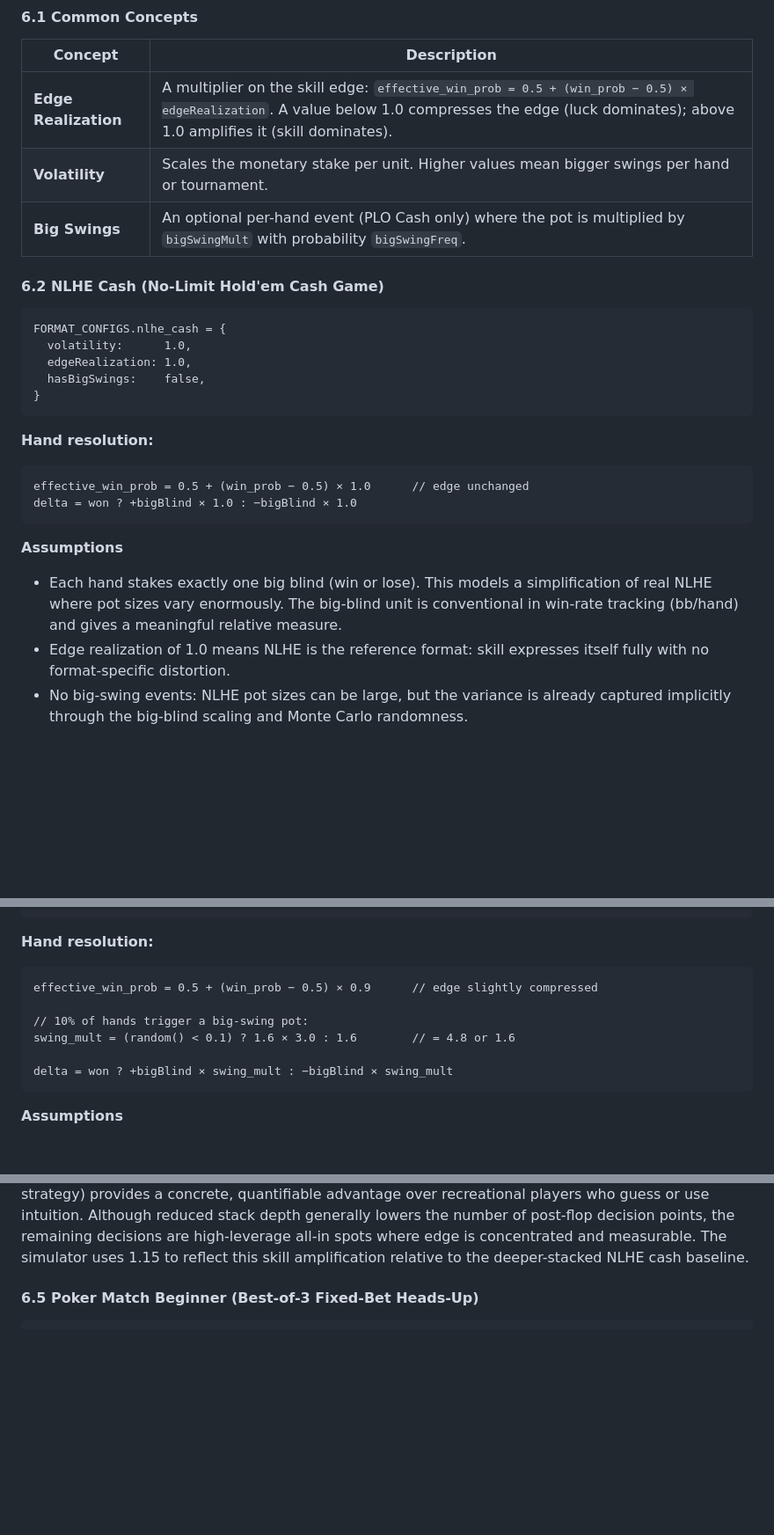
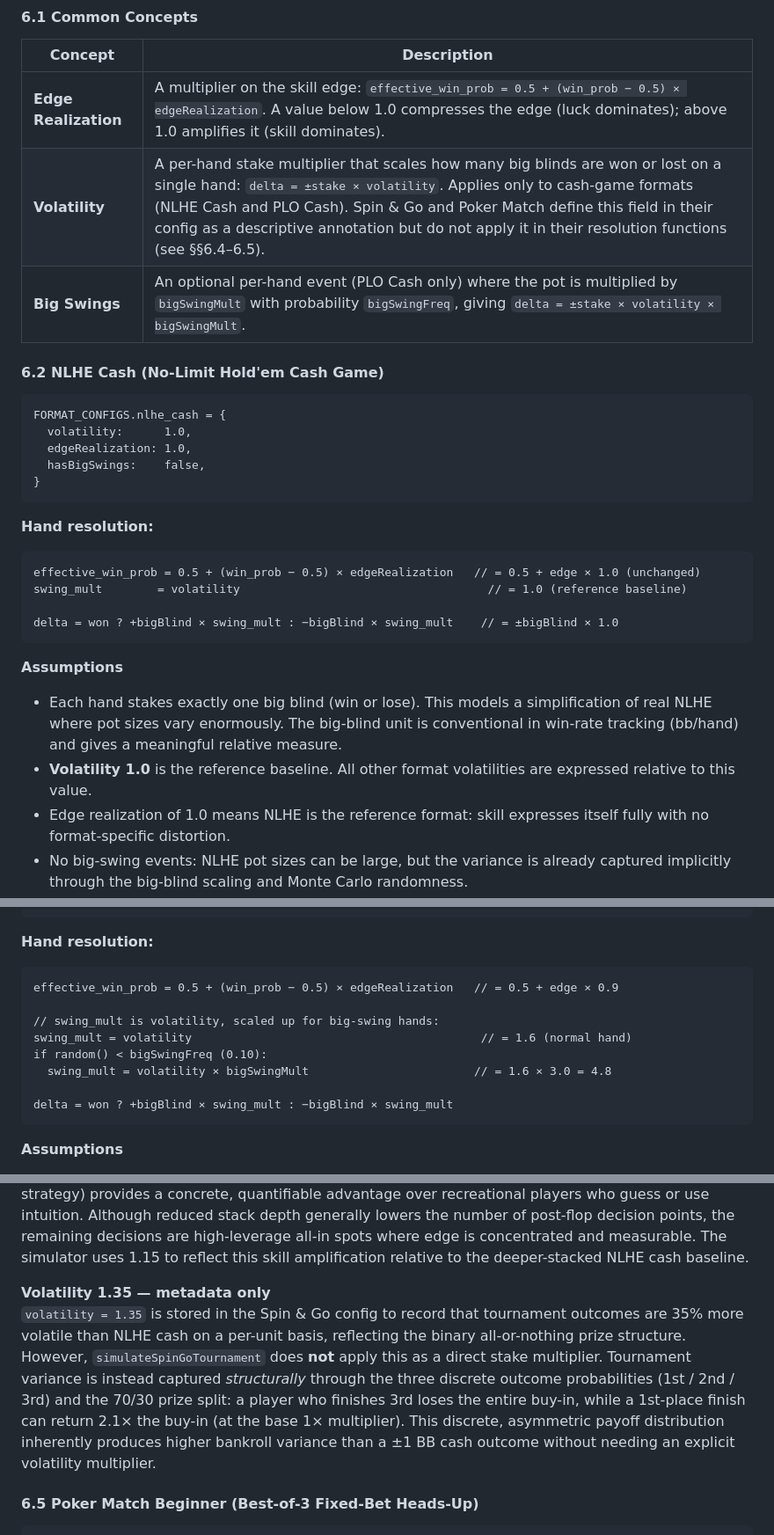
Before and after one commit to dutes/poker_simulator, a Markdown page: README.md, 3 parts joined by grey strips. Shown at 88% size. GitHub-like rendering; blank space fills up the shorter version.

Commit message:
Document volatility parameter fully for all four game formats in README
Co-authored-by: dutes <9075333+dutes@users.noreply.github.com>

````diff
--- a/README.md
+++ b/README.md
@@ -335,8 +335,8 @@ Each format has parameters that modify how the base win probability translates i
 | Concept | Description |
 |---|---|
 | **Edge Realization** | A multiplier on the skill edge: `effective_win_prob = 0.5 + (win_prob − 0.5) × edgeRealization`. A value below 1.0 compresses the edge (luck dominates); above 1.0 amplifies it (skill dominates). |
-| **Volatility** | Scales the monetary stake per unit. Higher values mean bigger swings per hand or tournament. |
-| **Big Swings** | An optional per-hand event (PLO Cash only) where the pot is multiplied by `bigSwingMult` with probability `bigSwingFreq`. |
+| **Volatility** | A per-hand stake multiplier that scales how many big blinds are won or lost on a single hand: `delta = ±stake × volatility`. Applies only to cash-game formats (NLHE Cash and PLO Cash). Spin & Go and Poker Match define this field in their config as a descriptive annotation but do not apply it in their resolution functions (see §§6.4–6.5). |
+| **Big Swings** | An optional per-hand event (PLO Cash only) where the pot is multiplied by `bigSwingMult` with probability `bigSwingFreq`, giving `delta = ±stake × volatility × bigSwingMult`. |
 
 #### 6.2 NLHE Cash (No-Limit Hold'em Cash Game)
 
@@ -351,12 +351,15 @@ FORMAT_CONFIGS.nlhe_cash = {
 **Hand resolution:**
 
 ```
-effective_win_prob = 0.5 + (win_prob − 0.5) × 1.0      // edge unchanged
-delta = won ? +bigBlind × 1.0 : −bigBlind × 1.0
+effective_win_prob = 0.5 + (win_prob − 0.5) × edgeRealization   // = 0.5 + edge × 1.0 (unchanged)
+swing_mult        = volatility                                    // = 1.0 (reference baseline)
+
+delta = won ? +bigBlind × swing_mult : −bigBlind × swing_mult    // = ±bigBlind × 1.0
 ```
 
 **Assumptions**
 - Each hand stakes exactly one big blind (win or lose). This models a simplification of real NLHE where pot sizes vary enormously. The big-blind unit is conventional in win-rate tracking (bb/hand) and gives a meaningful relative measure.
+- **Volatility 1.0** is the reference baseline. All other format volatilities are expressed relative to this value.
 - Edge realization of 1.0 means NLHE is the reference format: skill expresses itself fully with no format-specific distortion.
 - No big-swing events: NLHE pot sizes can be large, but the variance is already captured implicitly through the big-blind scaling and Monte Carlo randomness.
 
@@ -375,10 +378,12 @@ FORMAT_CONFIGS.plo_cash = {
 **Hand resolution:**
 
 ```
-effective_win_prob = 0.5 + (win_prob − 0.5) × 0.9      // edge slightly compressed
+effective_win_prob = 0.5 + (win_prob − 0.5) × edgeRealization   // = 0.5 + edge × 0.9
 
-// 10% of hands trigger a big-swing pot:
-swing_mult = (random() < 0.1) ? 1.6 × 3.0 : 1.6        // = 4.8 or 1.6
+// swing_mult is volatility, scaled up for big-swing hands:
+swing_mult = volatility                                          // = 1.6 (normal hand)
+if random() < bigSwingFreq (0.10):
+  swing_mult = volatility × bigSwingMult                        // = 1.6 × 3.0 = 4.8
 
 delta = won ? +bigBlind × swing_mult : −bigBlind × swing_mult
 ```
@@ -426,6 +431,9 @@ else                              → delta = −buyIn
 
 **Edge realization 1.15**
 In a hyper-turbo Spin & Go, the shallow starting-stack depth and rapid blind escalation force play into push/fold situations where a skilled player's knowledge of optimal shoving ranges (ICM-adjusted GTO strategy) provides a concrete, quantifiable advantage over recreational players who guess or use intuition. Although reduced stack depth generally lowers the number of post-flop decision points, the remaining decisions are high-leverage all-in spots where edge is concentrated and measurable. The simulator uses 1.15 to reflect this skill amplification relative to the deeper-stacked NLHE cash baseline.
+
+**Volatility 1.35 — metadata only**
+`volatility = 1.35` is stored in the Spin & Go config to record that tournament outcomes are 35% more volatile than NLHE cash on a per-unit basis, reflecting the binary all-or-nothing prize structure. However, `simulateSpinGoTournament` does **not** apply this as a direct stake multiplier. Tournament variance is instead captured *structurally* through the three discrete outcome probabilities (1st / 2nd / 3rd) and the 70/30 prize split: a player who finishes 3rd loses the entire buy-in, while a 1st-place finish can return 2.1× the buy-in (at the base 1× multiplier). This discrete, asymmetric payoff distribution inherently produces higher bankroll variance than a ±1 BB cash outcome without needing an explicit volatility multiplier.
 
 #### 6.5 Poker Match Beginner (Best-of-3 Fixed-Bet Heads-Up)
 
````
Also changed, not shown: other parts of README.md (+3 -0 lines).
